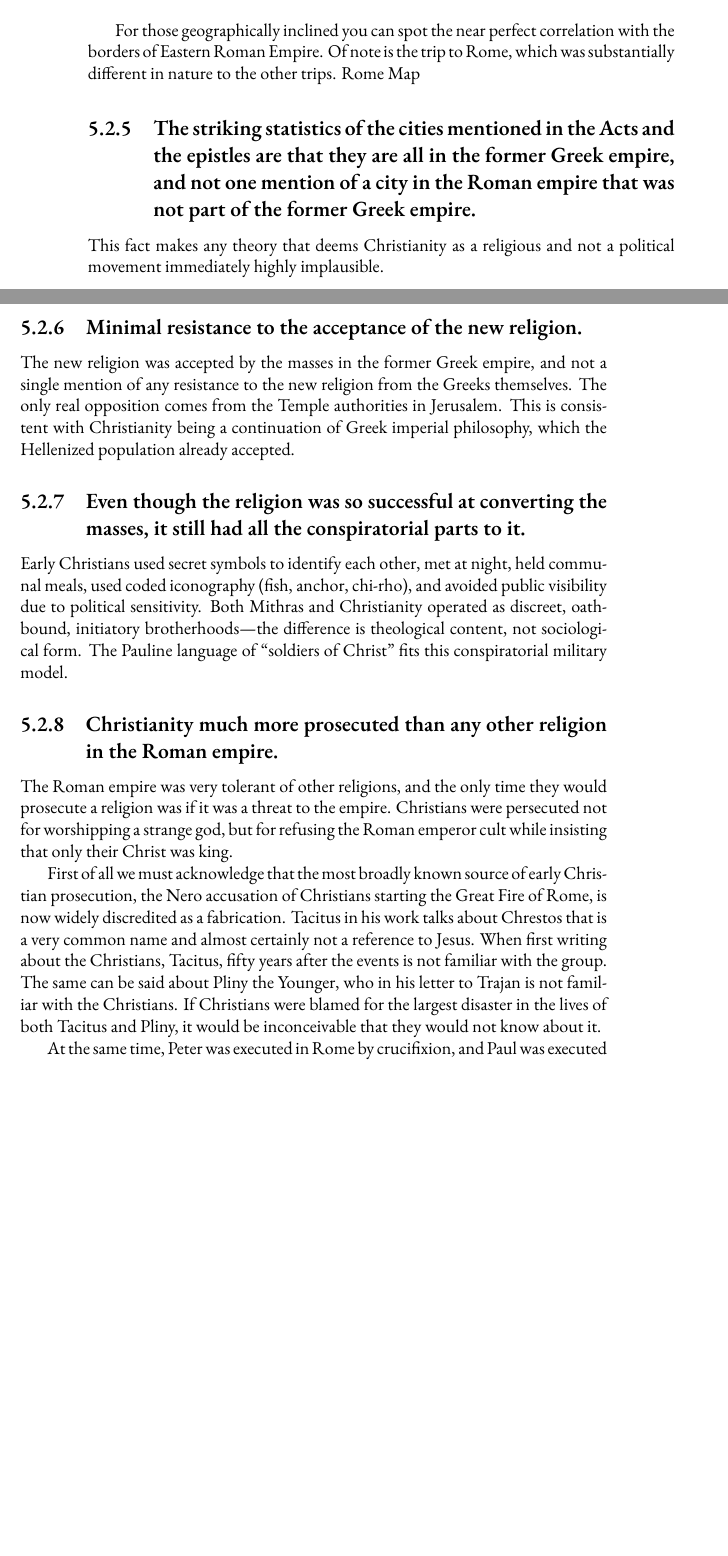
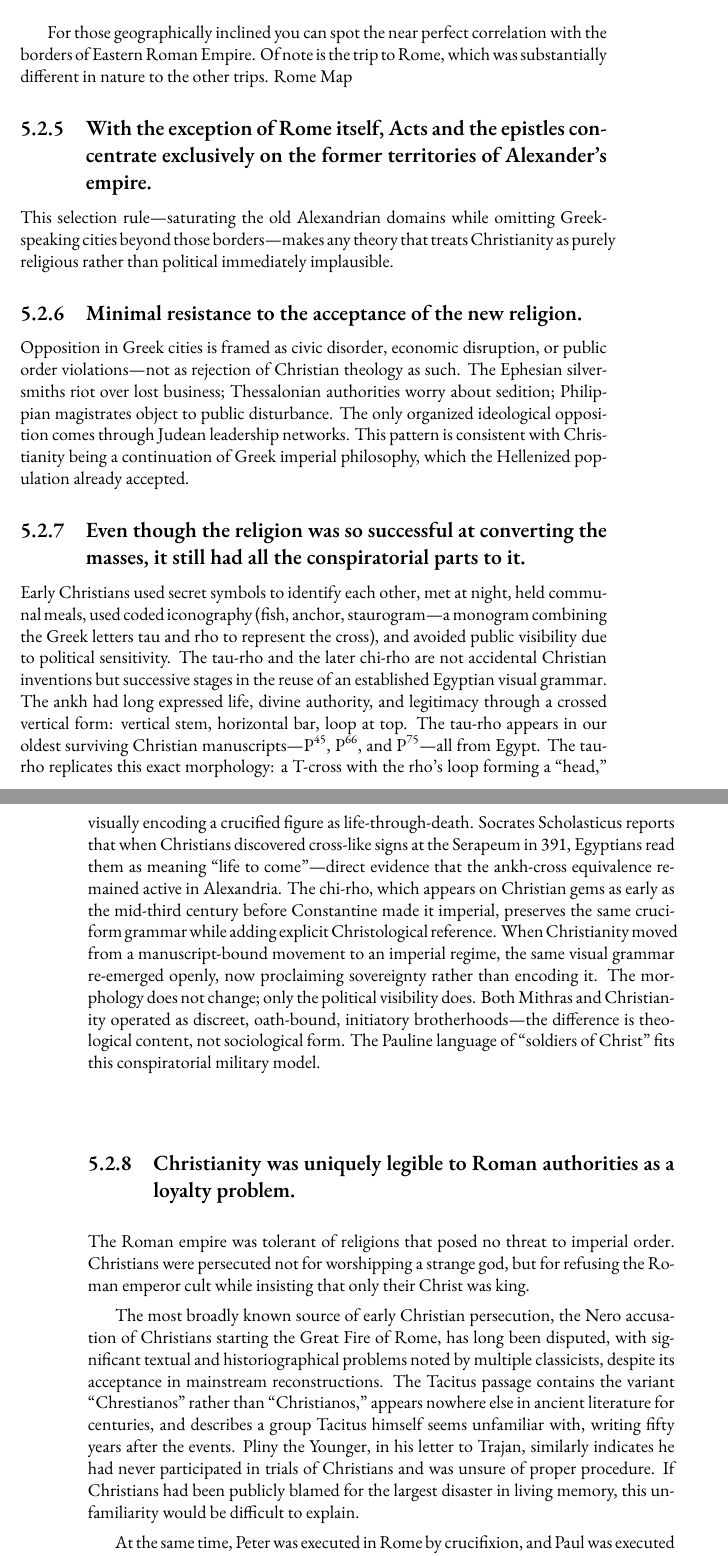
Before and after one commit to mvdatacenter/historical-jesus-son-of-god, a LaTeX thesis (manuscript.tex, which reads chapter5.tex): two parts of pages 188 and 189 of 243 before the commit and two parts of pages 189 and 190 of 243 after it, joined at a grey line, cut so that both start at the same text, the shorter picture padded with empty space. Compiled offline with XeLaTeX.

Commit message:
Review and fix Chapter 5 Parts 1-2 with ChatGPT verification
Part 1 fixes:
- Acts timeframe: "until 66-70 AD" → "ending around 60-62 AD"
- Athens monotheism: "believed in one god" → "highest god discourse"
- Deleted speculative Alexandria sentences
- Added Alexandrian lattice argument for evidence of absence (major addition)

Part 2 fixes:
- Cities claim: now "exclusively on former territories of Alexander's empire"
- Minimal resistance: reframed as civic disorder, not theological rejection
- Chi-rho → staurogram (chi-rho is Constantinian)
- Tacitus/Nero: "widely discredited" → "long disputed"
- Persecution title: "much more persecuted" → "uniquely legible as loyalty problem"
- Paul: "dispute existence" → "dispute authenticity of letters"
- Alexandria/John: reframed as "one plausible explanation"
- Polybius: softened comparison
- James: added dynastic framework signal, removed wrong Logos/Philo claim

🤖 Generated with [Claude Code](https://claude.com/claude-code)

Co-Authored-By: Claude Opus 4.5 <noreply@anthropic.com>

```diff
--- a/chapter5.tex
+++ b/chapter5.tex
@@ -408,32 +424,40 @@ For those geographically inclined you can spot the near perfect correlation with
 Of note is the trip to Rome, which was substantially different in nature to the other trips.
 \href{https://en.wikipedia.org/wiki/Byzantine_Empire_under_the_Theodosian_dynasty\#/media/File:4KTHEODOSIAN.png}{Rome Map}
 
-\subsection{The striking statistics of the cities mentioned in the Acts and the epistles are that they are all in the former Greek empire, and not one mention of a city in the Roman empire that was not part of the former Greek empire.}\label{subsec:the-striking-statistics-of-the-cities-mentioned-in-the-acts-and-the-epistles-are-that-they-are-all-in-the-former-greek-empire-and-not-one-mention-of-a-city-in-the-roman-empire-that-was-not-part-of-the-former-greek-empire.}
+\subsection{With the exception of Rome itself, Acts and the epistles concentrate exclusively on the former territories of Alexander's empire.}\label{subsec:the-striking-statistics-of-the-cities-mentioned-in-the-acts-and-the-epistles-are-that-they-are-all-in-the-former-greek-empire-and-not-one-mention-of-a-city-in-the-roman-empire-that-was-not-part-of-the-former-greek-empire.}
 
-This fact makes any theory that deems Christianity as a religious and not a political movement immediately highly implausible.
+This selection rule---saturating the old Alexandrian domains while omitting Greek-speaking cities beyond those borders---makes any theory that treats Christianity as purely religious rather than political immediately implausible.
 
 \subsection{Minimal resistance to the acceptance of the new religion.}\label{subsec:minimal-resistance-to-the-acceptance-of-the-new-religion.}
 
-The new religion was accepted by the masses in the former Greek empire, and not a single mention of any resistance to the new religion from the Greeks themselves.
-The only real opposition comes from the Temple authorities in Jerusalem.
-This is consistent with Christianity being a continuation of Greek imperial philosophy, which the Hellenized population already accepted.
+Opposition in Greek cities is framed as civic disorder, economic disruption, or public order violations---not as rejection of Christian theology as such.
+The Ephesian silversmiths riot over lost business; Thessalonian authorities worry about sedition; Philippian magistrates object to public disturbance.
+The only organized ideological opposition comes through Judean leadership networks.
+This pattern is consistent with Christianity being a continuation of Greek imperial philosophy, which the Hellenized population already accepted.
 
 \subsection{Even though the religion was so successful at converting the masses, it still had all the conspiratorial parts to it.}\label{subsec:even-though-the-religion-was-so-successful-at-converting-the-masses-it-still-had-all-the-conspiratorial-parts-to-it.}
 
-Early Christians used secret symbols to identify each other, met at night, held communal meals, used coded iconography (fish, anchor, chi-rho), and avoided public visibility due to political sensitivity.
+Early Christians used secret symbols to identify each other, met at night, held communal meals, used coded iconography (fish, anchor, staurogram---a monogram combining the Greek letters tau and rho to represent the cross), and avoided public visibility due to political sensitivity.
+The tau-rho and the later chi-rho are not accidental Christian inventions but successive stages in the reuse of an established Egyptian visual grammar.
+The ankh had long expressed life, divine authority, and legitimacy through a crossed vertical form: vertical stem, horizontal bar, loop at top.
+The tau-rho appears in our oldest surviving Christian manuscripts---P\textsuperscript{45}, P\textsuperscript{66}, and P\textsuperscript{75}---all from Egypt.
+The tau-rho replicates this exact morphology: a T-cross with the rho's loop forming a ``head,'' visually encoding a crucified figure as life-through-death.
+Socrates Scholasticus reports that when Christians discovered cross-like signs at the Serapeum in 391, Egyptians read them as meaning ``life to come''---direct evidence that the ankh-cross equivalence remained active in Alexandria.
+The chi-rho, which appears on Christian gems as early as the mid-third century before Constantine made it imperial, preserves the same cruciform grammar while adding explicit Christological reference.
+When Christianity moved from a manuscript-bound movement to an imperial regime, the same visual grammar re-emerged openly, now proclaiming sovereignty rather than encoding it.
+The morphology does not change; only the political visibility does.
 Both Mithras and Christianity operated as discreet, oath-bound, initiatory brotherhoods---the difference is theological content, not sociological form.
 The Pauline language of ``soldiers of Christ'' fits this conspiratorial military model.
 
-\subsection{Christianity much more prosecuted than any other religion in the Roman empire.}\label{subsec:christianity-much-more-prosecuted-than-any-other-religion-in-the-roman-empire.}
+\subsection{Christianity was uniquely legible to Roman authorities as a loyalty problem.}\label{subsec:christianity-much-more-prosecuted-than-any-other-religion-in-the-roman-empire.}
 
-The Roman empire was very tolerant of other religions, and the only time they would prosecute a religion was if it was a threat to the empire.
+The Roman empire was tolerant of religions that posed no threat to imperial order.
 Christians were persecuted not for worshipping a strange god, but for refusing the Roman emperor cult while insisting that only their Christ was king.
 
-First of all we must acknowledge that the most broadly known source of early Christian prosecution, the Nero accusation of Christians starting the Great Fire of Rome, is now widely discredited as a fabrication.
-Tacitus in his work talks about Chrestos that is a very common name and almost certainly not a reference to Jesus.
-When first writing about the Christians, Tacitus, fifty years after the events is not familiar with the group.
-The same can be said about Pliny the Younger, who in his letter to Trajan is not familiar with the Christians.
-If Christians were blamed for the largest disaster in the lives of both Tacitus and Pliny, it would be inconceivable that they would not know about it.
+The most broadly known source of early Christian persecution, the Nero accusation of Christians starting the Great Fire of Rome, has long been disputed, with significant textual and historiographical problems noted by multiple classicists, despite its acceptance in mainstream reconstructions.
+The Tacitus passage contains the variant ``Chrestianos'' rather than ``Christianos,'' appears nowhere else in ancient literature for centuries, and describes a group Tacitus himself seems unfamiliar with, writing fifty years after the events.
+Pliny the Younger, in his letter to Trajan, similarly indicates he had never participated in trials of Christians and was unsure of proper procedure.
+If Christians had been publicly blamed for the largest disaster in living memory, this unfamiliarity would be difficult to explain.
 
 At the same time, Peter was executed in Rome by crucifixion, and Paul was executed by beheading.
 Like with Jesus, crucifixion was reserved for crimes against the state, sedition, and treason.
```
Also changed, not shown: chapter5.tex (39 more changed lines).
